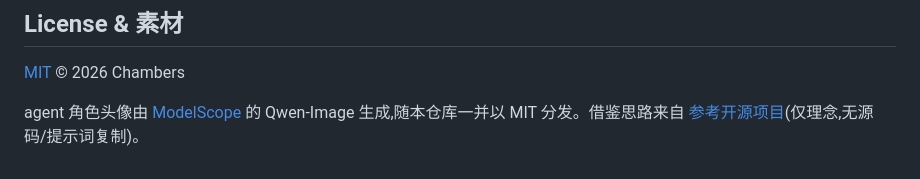
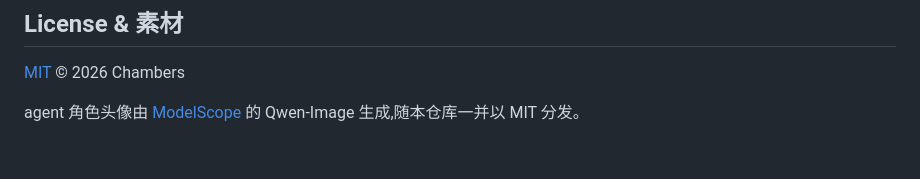
Before and after one commit to WadeZhao23/loom-novel, a Markdown page: README.md, the part around the change. Rendered like a GitHub page.

Commit message:
docs(readme): 去掉页脚 参考开源项目 借鉴声明
Co-Authored-By: Claude Opus 4.8 <noreply@anthropic.com>

```diff
--- a/README.md
+++ b/README.md
@@ -136,4 +136,4 @@ flowchart TD
 
 [MIT](LICENSE) © 2026 Chambers
 
-agent 角色头像由 [ModelScope](https://modelscope.cn) 的 Qwen-Image 生成,随本仓库一并以 MIT 分发。借鉴思路来自 [参考开源项目]((参考开源项目))(仅理念,无源码/提示词复制)。
+agent 角色头像由 [ModelScope](https://modelscope.cn) 的 Qwen-Image 生成,随本仓库一并以 MIT 分发。
```
